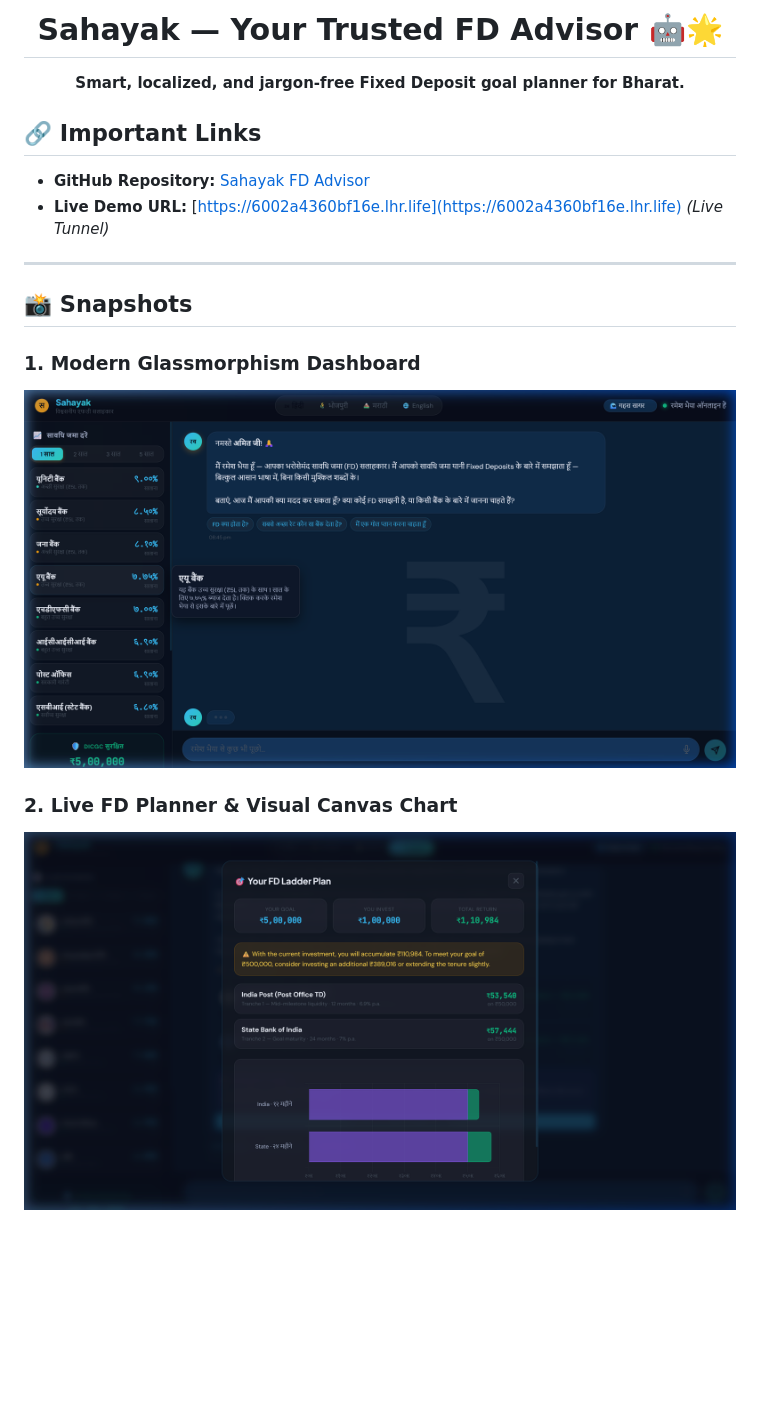
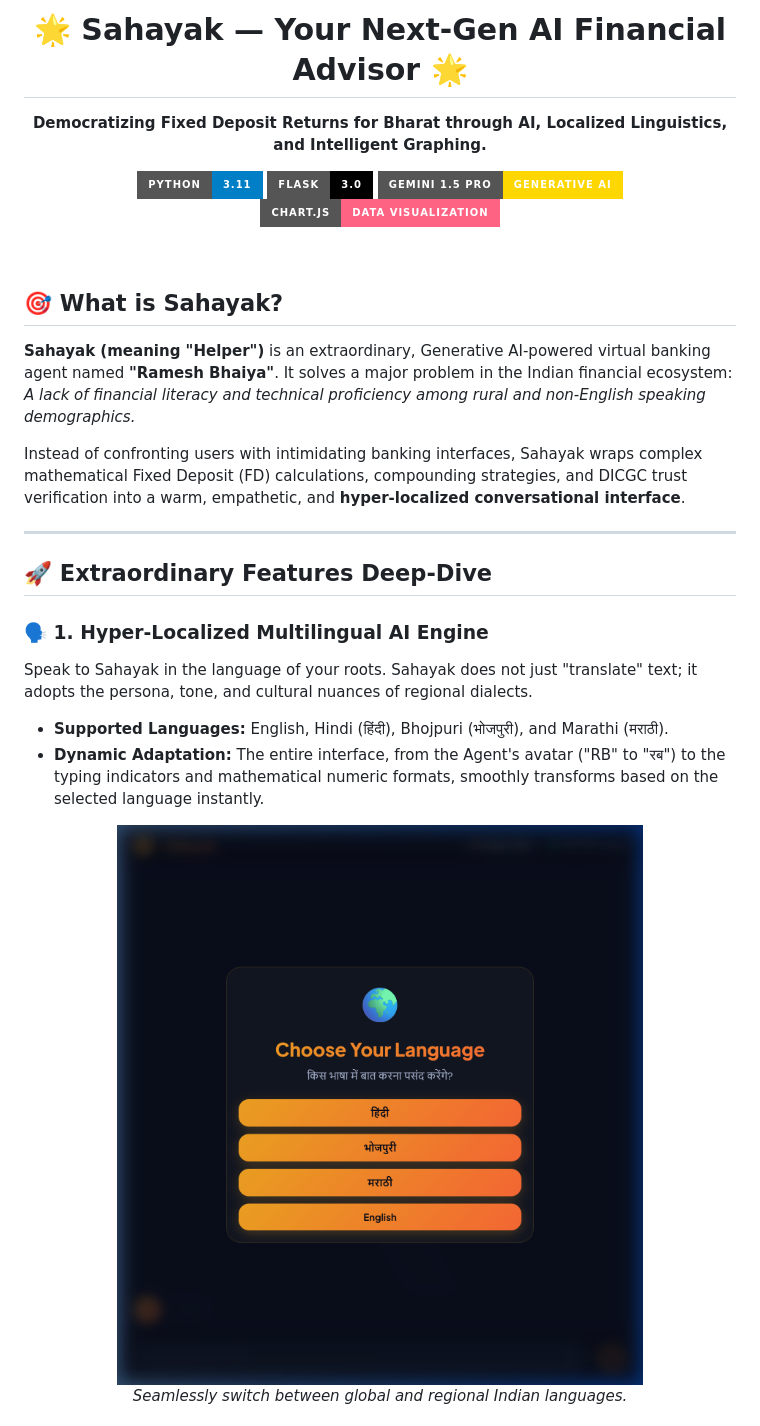
Before and after one commit to ADITYA-PANDEY99/sahayak-fd-advisor, a Markdown page: README.md, the part around the change printed below. Rendered like a GitHub page; pictures changed too: docs/assets/language.png (added); badges without logos; blank space fills up the shorter version.

Commit message:
Enhance README: Add extraordinary showcases and new feature screenshots in pure English

```diff
--- a/README.md
+++ b/README.md
@@ -1,19 +1,31 @@
-<h1 align="center">Sahayak — Your Trusted FD Advisor 🤖🌟</h1>
-<p align="center">
-  <b>Smart, localized, and jargon-free Fixed Deposit goal planner for Bharat.</b>
-</p>
+<div align="center">
+  <h1>🌟 Sahayak — Your Next-Gen AI Financial Advisor 🌟</h1>
+  <p><b>Democratizing Fixed Deposit Returns for Bharat through AI, Localized Linguistics, and Intelligent Graphing.</b></p>
 
-## 🔗 Important Links
-- **GitHub Repository:** [Sahayak FD Advisor](https://github.com/ADITYA-PANDEY99/sahayak-fd-advisor)
-- **Live Demo URL:** [https://6002a4360bf16e.lhr.life](https://6002a4360bf16e.lhr.life) *(Live Tunnel)*
+  [![Python](https://img.shields.io/badge/Python-3.11-blue?style=for-the-badge&logo=python&logoColor=white)](https://python.org)
+  [![Flask](https://img.shields.io/badge/Flask-3.0-000000?style=for-the-badge&logo=flask&logoColor=white)](https://flask.palletsprojects.com/)
+  [![Gemini AI](https://img.shields.io/badge/Gemini_1.5_Pro-Generative_AI-FFD700?style=for-the-badge&logo=google&logoColor=black)](https://ai.google.dev/)
+  [![Chart.js](https://img.shields.io/badge/Chart.js-Data_Visualization-FF6384?style=for-the-badge&logo=chartdotjs&logoColor=white)](https://www.chartjs.org/)
+</div>
+
+<br/>
+
+## 🎯 What is Sahayak?
+**Sahayak (meaning "Helper")** is an extraordinary, Generative AI-powered virtual banking agent named **"Ramesh Bhaiya"**. It solves a major problem in the Indian financial ecosystem: *A lack of financial literacy and technical proficiency among rural and non-English speaking demographics.*
+
+Instead of confronting users with intimidating banking interfaces, Sahayak wraps complex mathematical Fixed Deposit (FD) calculations, compounding strategies, and DICGC trust verification into a warm, empathetic, and **hyper-localized conversational interface**.
 
 ---
 
-## 📸 Snapshots
+## 🚀 Extraordinary Features Deep-Dive
 
-### 1. Modern Glassmorphism Dashboard
-![Dashboard](docs/assets/dashboard.png)
+### 🗣️ 1. Hyper-Localized Multilingual AI Engine
+Speak to Sahayak in the language of your roots. Sahayak does not just "translate" text; it adopts the persona, tone, and cultural nuances of regional dialects.
+* **Supported Languages:** English, Hindi (हिंदी), Bhojpuri (भोजपुरी), and Marathi (मराठी).
+* **Dynamic Adaptation:** The entire interface, from the Agent's avatar ("RB" to "रब") to the typing indicators and mathematical numeric formats, smoothly transforms based on the selected language instantly.
 
-### 2. Live FD Planner & Visual Canvas Chart
-![Chart Modal](docs/assets/chart.png)
+<div align="center">
+  <img src="docs/assets/language.png" width="80%" alt="Language Selection & Localization" style="border-radius:10px; box-shadow: 0 4px 8px rgba(0,0,0,0.2)"/>
+  <br/><em>Seamlessly switch between global and regional Indian languages.</em>
+</div>
 
```
Also changed, not shown: other parts of README.md (+69 -28 lines), 1 other file.
